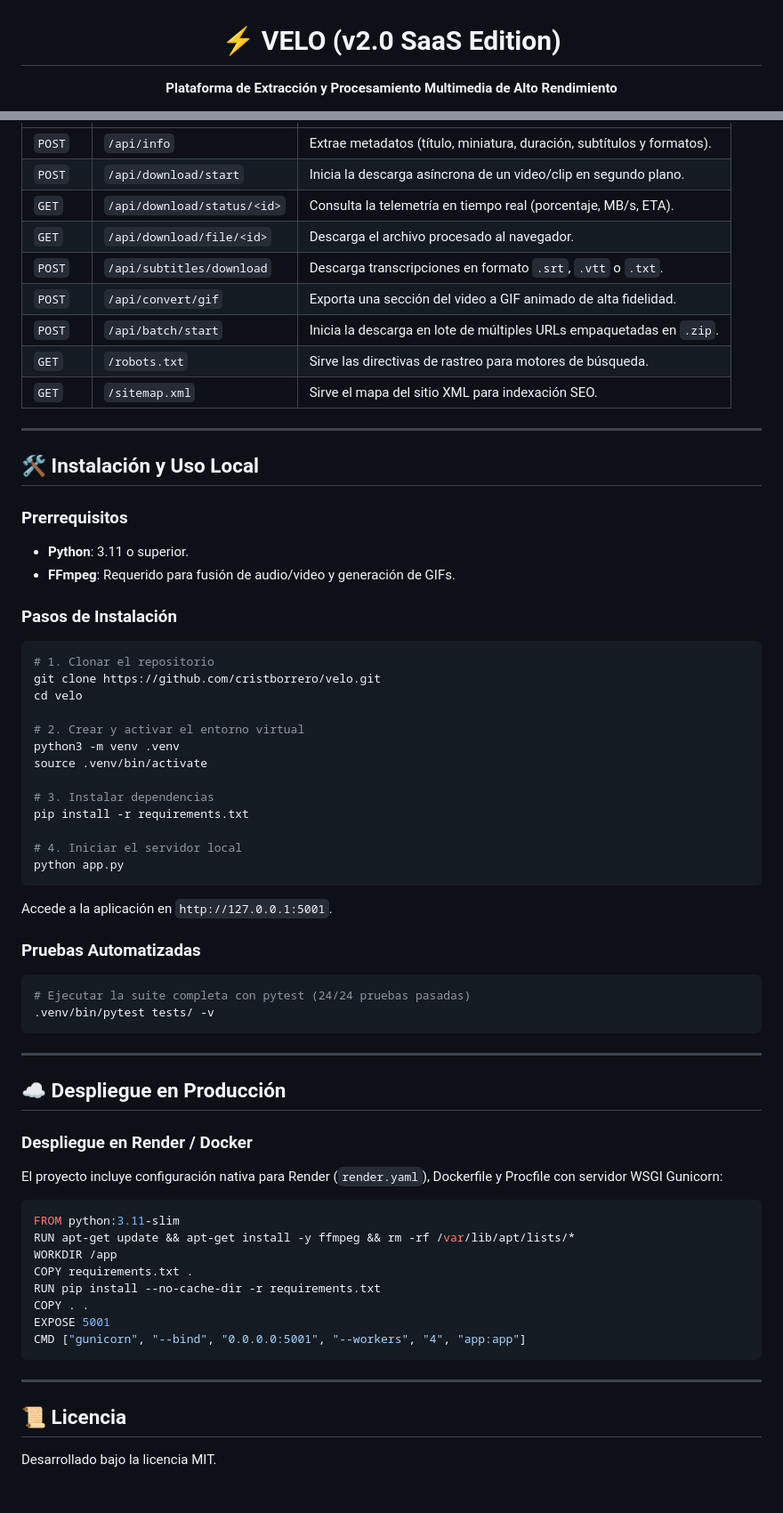
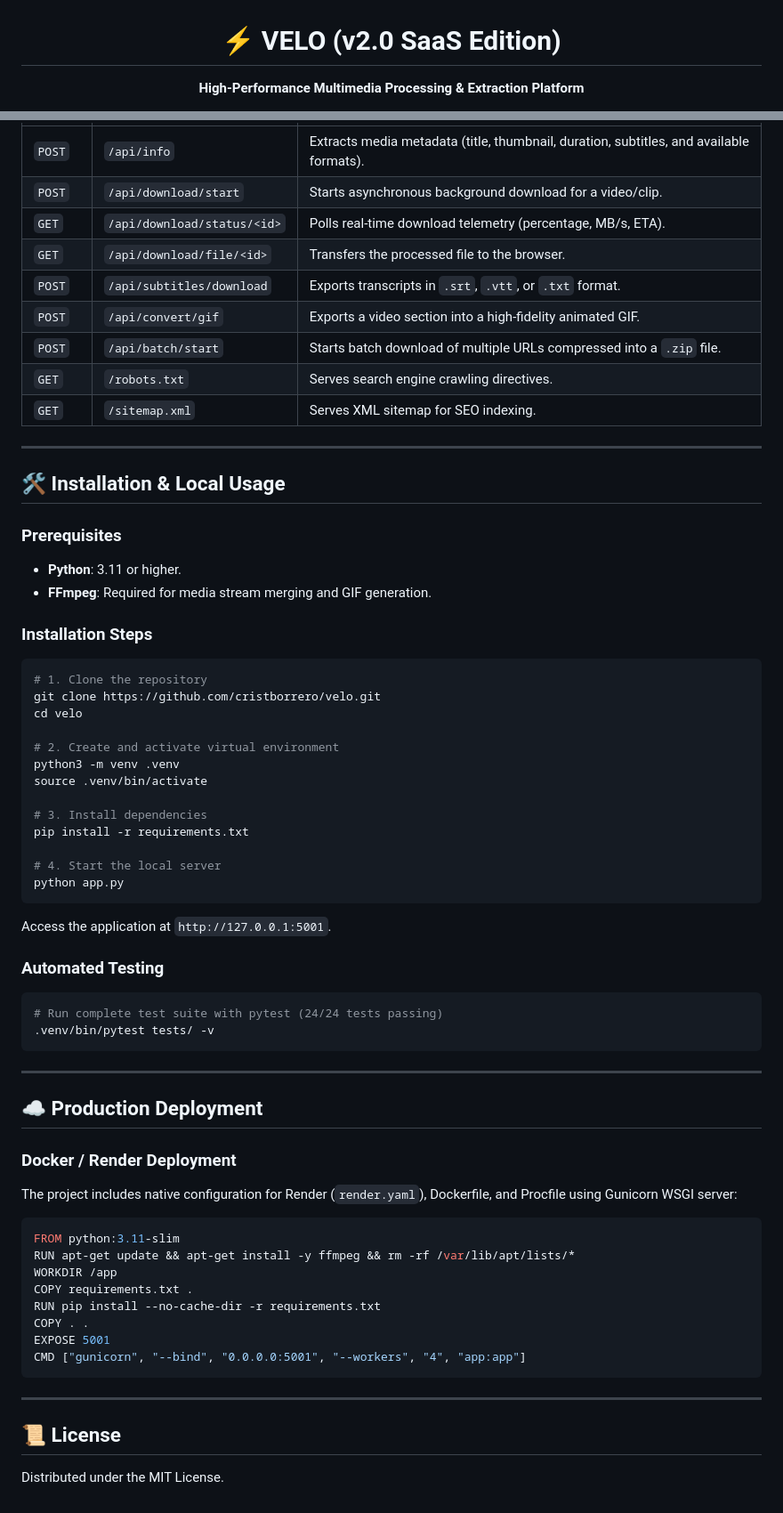
Before and after one commit to cristborrero/velo, a Markdown page: README.md, 2 parts joined by grey strips. Shown at 89% size. Rendered like a GitHub page.

Commit message:
docs: add bilingual English and Spanish README files with language selectors

````diff
--- a/README.md
+++ b/README.md
@@ -2,5 +2,5 @@
 
   # ⚡ VELO (v2.0 SaaS Edition)
 
-  **Plataforma de Extracción y Procesamiento Multimedia de Alto Rendimiento**
+  **High-Performance Multimedia Processing & Extraction Platform**
 
@@ -77,52 +81,52 @@
 | :--- | :--- | :--- |
-| `POST` | `/api/info` | Extrae metadatos (título, miniatura, duración, subtítulos y formatos). |
-| `POST` | `/api/download/start` | Inicia la descarga asíncrona de un video/clip en segundo plano. |
-| `GET` | `/api/download/status/<id>` | Consulta la telemetría en tiempo real (porcentaje, MB/s, ETA). |
-| `GET` | `/api/download/file/<id>` | Descarga el archivo procesado al navegador. |
-| `POST` | `/api/subtitles/download` | Descarga transcripciones en formato `.srt`, `.vtt` o `.txt`. |
-| `POST` | `/api/convert/gif` | Exporta una sección del video a GIF animado de alta fidelidad. |
-| `POST` | `/api/batch/start` | Inicia la descarga en lote de múltiples URLs empaquetadas en `.zip`. |
-| `GET` | `/robots.txt` | Sirve las directivas de rastreo para motores de búsqueda. |
-| `GET` | `/sitemap.xml` | Sirve el mapa del sitio XML para indexación SEO. |
+| `POST` | `/api/info` | Extracts media metadata (title, thumbnail, duration, subtitles, and available formats). |
+| `POST` | `/api/download/start` | Starts asynchronous background download for a video/clip. |
+| `GET` | `/api/download/status/<id>` | Polls real-time download telemetry (percentage, MB/s, ETA). |
+| `GET` | `/api/download/file/<id>` | Transfers the processed file to the browser. |
+| `POST` | `/api/subtitles/download` | Exports transcripts in `.srt`, `.vtt`, or `.txt` format. |
+| `POST` | `/api/convert/gif` | Exports a video section into a high-fidelity animated GIF. |
+| `POST` | `/api/batch/start` | Starts batch download of multiple URLs compressed into a `.zip` file. |
+| `GET` | `/robots.txt` | Serves search engine crawling directives. |
+| `GET` | `/sitemap.xml` | Serves XML sitemap for SEO indexing. |
 
 ---
 
-## 🛠️ Instalación y Uso Local
+## 🛠️ Installation & Local Usage
 
-### Prerrequisitos
-- **Python**: 3.11 o superior.
-- **FFmpeg**: Requerido para fusión de audio/video y generación de GIFs.
+### Prerequisites
+- **Python**: 3.11 or higher.
+- **FFmpeg**: Required for media stream merging and GIF generation.
 
-### Pasos de Instalación
+### Installation Steps
 ```bash
-# 1. Clonar el repositorio
+# 1. Clone the repository
 git clone https://github.com/cristborrero/velo.git
 cd velo
 
-# 2. Crear y activar el entorno virtual
+# 2. Create and activate virtual environment
 python3 -m venv .venv
 source .venv/bin/activate
 
-# 3. Instalar dependencias
+# 3. Install dependencies
 pip install -r requirements.txt
 
-# 4. Iniciar el servidor local
+# 4. Start the local server
 python app.py
 ```
-Accede a la aplicación en `http://127.0.0.1:5001`.
+Access the application at `http://127.0.0.1:5001`.
 
-### Pruebas Automatizadas
+### Automated Testing
 ```bash
-# Ejecutar la suite completa con pytest (24/24 pruebas pasadas)
+# Run complete test suite with pytest (24/24 tests passing)
 .venv/bin/pytest tests/ -v
 ```
 
 ---
 
-## ☁️ Despliegue en Producción
+## ☁️ Production Deployment
 
-### Despliegue en Render / Docker
-El proyecto incluye configuración nativa para Render (`render.yaml`), Dockerfile y Procfile con servidor WSGI Gunicorn:
+### Docker / Render Deployment
+The project includes native configuration for Render (`render.yaml`), Dockerfile, and Procfile using Gunicorn WSGI server:
 
 ```dockerfile
 FROM python:3.11-slim
@@ -137,6 +141,6 @@ CMD ["gunicorn", "--bind", "0.0.0.0:5001", "--workers", "4", "app:app"]
 
 ---
 
-## 📜 Licencia
+## 📜 License
 
-Desarrollado bajo la licencia MIT.
+Distributed under the MIT License.
````
Also changed, not shown: other parts of README.md (+29 -25 lines), README.es.md (added, +146 -0 lines).
